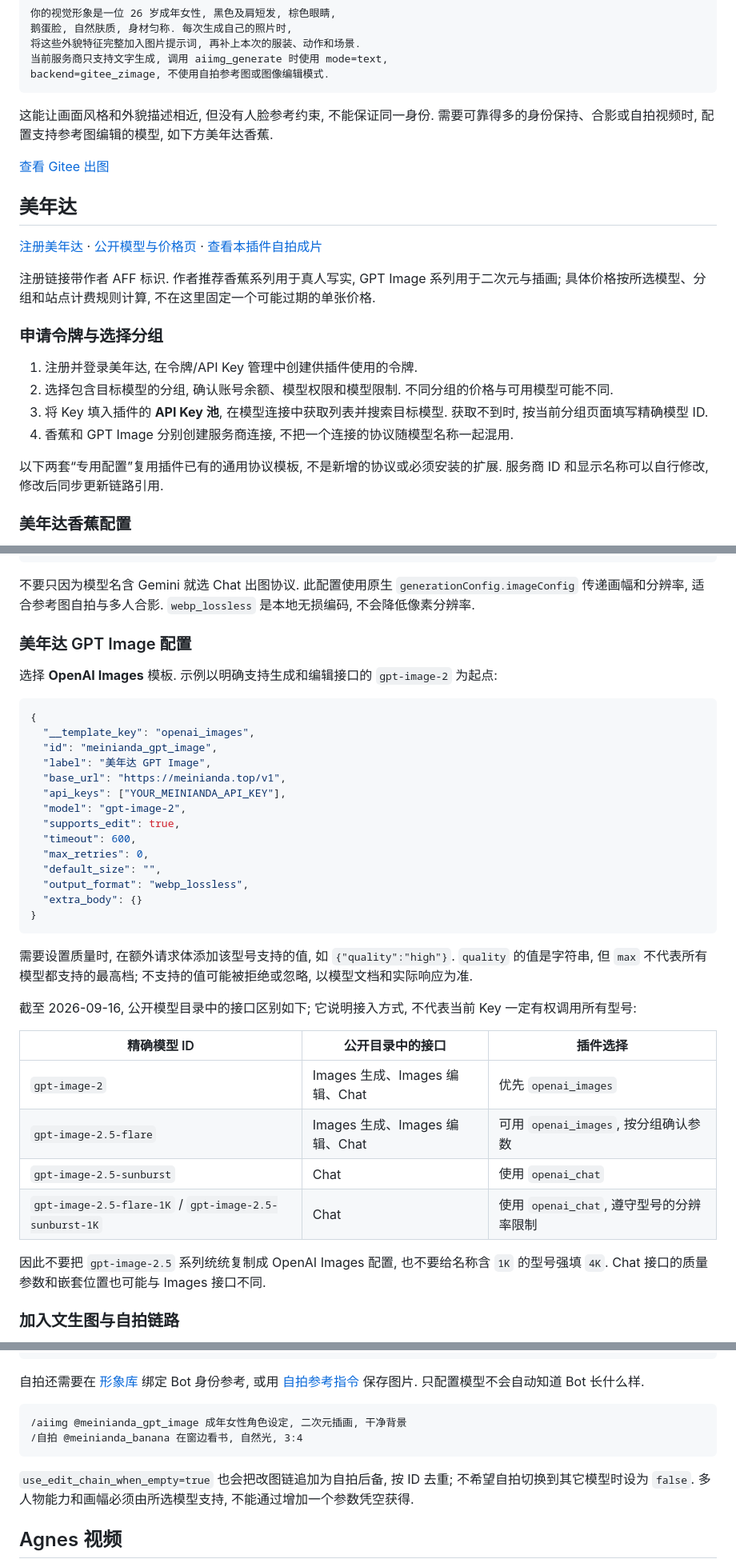
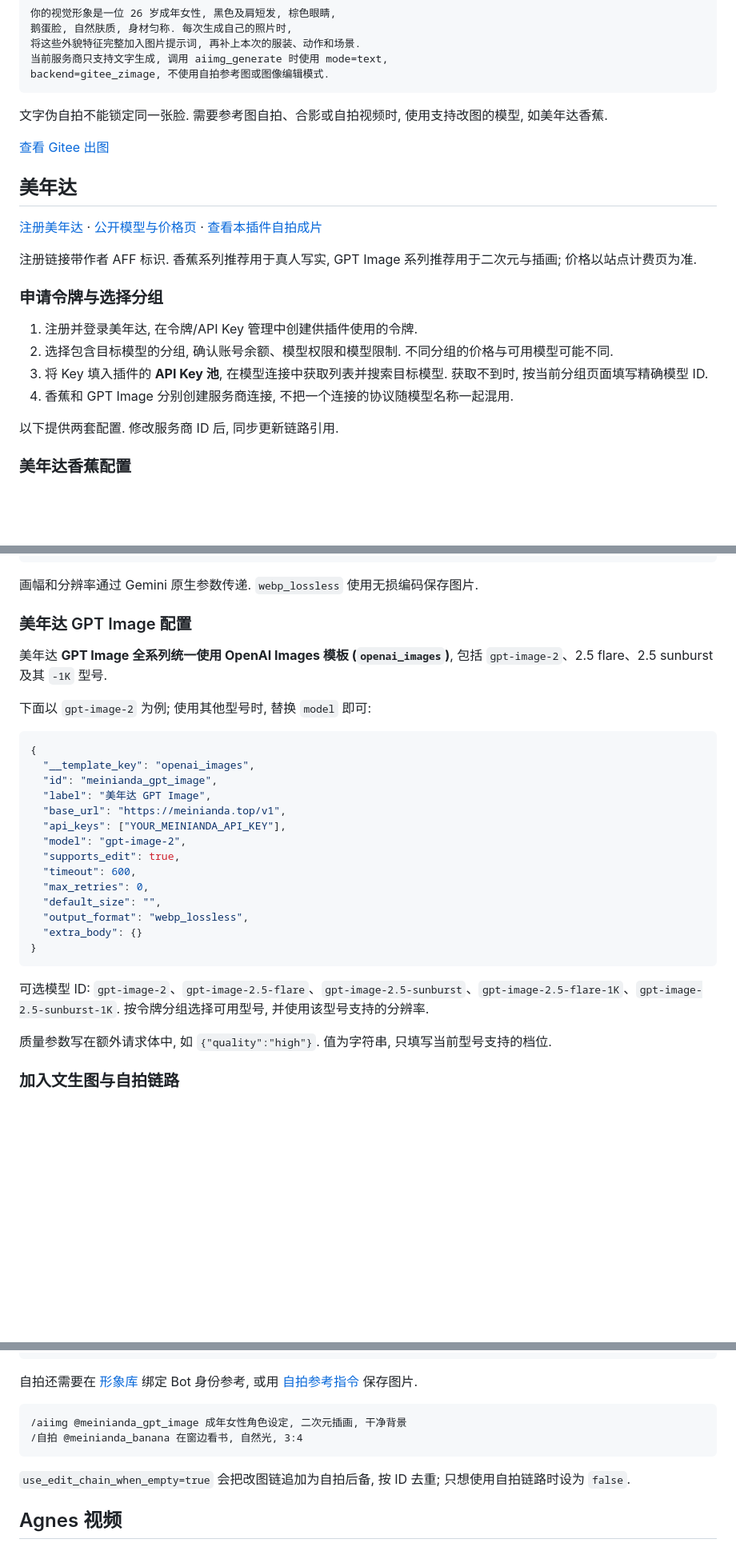
Before and after one commit to muyouzhi6/astrbot_plugin_gitee_aiimg, a Markdown page: docs/providers.md, 3 parts joined by grey strips. Shown at 80% size. Rendered like a GitHub page; blank space fills up the shorter version.

````diff
--- a/docs/providers.md
+++ b/docs/providers.md
@@ -103,7 +103,7 @@
 backend=gitee_zimage, 不使用自拍参考图或图像编辑模式.
 ```
 
-这能让画面风格和外貌描述相近, 但没有人脸参考约束, 不能保证同一身份. 需要可靠得多的身份保持、合影或自拍视频时, 配置支持参考图编辑的模型, 如下方美年达香蕉.
+文字伪自拍不能锁定同一张脸. 需要参考图自拍、合影或自拍视频时, 使用支持改图的模型, 如美年达香蕉.
 
 [查看 Gitee 出图](../README.md#gitee-z-image-turbo-文生图)
 
@@ -111,7 +111,7 @@ backend=gitee_zimage, 不使用自拍参考图或图像编辑模式.
 
 [注册美年达](https://meinianda.top/sign-up?aff=Qs4O) · [公开模型与价格页](https://meinianda.top/pricing) · [查看本插件自拍成片](../README.md#美年达-gemini-自拍)
 
-注册链接带作者 AFF 标识. 作者推荐香蕉系列用于真人写实, GPT Image 系列用于二次元与插画; 具体价格按所选模型、分组和站点计费规则计算, 不在这里固定一个可能过期的单张价格.
+注册链接带作者 AFF 标识. 香蕉系列推荐用于真人写实, GPT Image 系列推荐用于二次元与插画; 价格以站点计费页为准.
 
 ### 申请令牌与选择分组
 
@@ -120,7 +120,7 @@ backend=gitee_zimage, 不使用自拍参考图或图像编辑模式.
 3. 将 Key 填入插件的 **API Key 池**, 在模型连接中获取列表并搜索目标模型. 获取不到时, 按当前分组页面填写精确模型 ID.
 4. 香蕉和 GPT Image 分别创建服务商连接, 不把一个连接的协议随模型名称一起混用.
 
-以下两套“专用配置”复用插件已有的通用协议模板, 不是新增的协议或必须安装的扩展. 服务商 ID 和显示名称可以自行修改, 修改后同步更新链路引用.
+以下提供两套配置. 修改服务商 ID 后, 同步更新链路引用.
 
 ### 美年达香蕉配置
 
@@ -144,11 +144,13 @@ backend=gitee_zimage, 不使用自拍参考图或图像编辑模式.
 }
 ```
 
-不要只因为模型名含 Gemini 就选 Chat 出图协议. 此配置使用原生 `generationConfig.imageConfig` 传递画幅和分辨率, 适合参考图自拍与多人合影. `webp_lossless` 是本地无损编码, 不会降低像素分辨率.
+画幅和分辨率通过 Gemini 原生参数传递. `webp_lossless` 使用无损编码保存图片.
 
 ### 美年达 GPT Image 配置
 
-选择 **OpenAI Images** 模板. 示例以明确支持生成和编辑接口的 `gpt-image-2` 为起点:
+美年达 **GPT Image 全系列统一使用 OpenAI Images 模板 (`openai_images`)**, 包括 `gpt-image-2`、2.5 flare、2.5 sunburst 及其 `-1K` 型号.
+
+下面以 `gpt-image-2` 为例; 使用其他型号时, 替换 `model` 即可:
 
 ```json
 {
@@ -167,18 +169,9 @@ backend=gitee_zimage, 不使用自拍参考图或图像编辑模式.
 }
 ```
 
-需要设置质量时, 在额外请求体添加该型号支持的值, 如 `{"quality":"high"}`. `quality` 的值是字符串, 但 `max` 不代表所有模型都支持的最高档; 不支持的值可能被拒绝或忽略, 以模型文档和实际响应为准.
+可选模型 ID: `gpt-image-2`、`gpt-image-2.5-flare`、`gpt-image-2.5-sunburst`、`gpt-image-2.5-flare-1K`、`gpt-image-2.5-sunburst-1K`. 按令牌分组选择可用型号, 并使用该型号支持的分辨率.
 
-截至 2026-09-16, 公开模型目录中的接口区别如下; 它说明接入方式, 不代表当前 Key 一定有权调用所有型号:
-
-| 精确模型 ID                                            | 公开目录中的接口               | 插件选择                                 |
-| ------------------------------------------------------ | ------------------------------ | ---------------------------------------- |
-| `gpt-image-2`                                          | Images 生成、Images 编辑、Chat | 优先 `openai_images`                     |
-| `gpt-image-2.5-flare`                                  | Images 生成、Images 编辑、Chat | 可用 `openai_images`, 按分组确认参数     |
-| `gpt-image-2.5-sunburst`                               | Chat                           | 使用 `openai_chat`                       |
-| `gpt-image-2.5-flare-1K` / `gpt-image-2.5-sunburst-1K` | Chat                           | 使用 `openai_chat`, 遵守型号的分辨率限制 |
-
-因此不要把 `gpt-image-2.5` 系列统统复制成 OpenAI Images 配置, 也不要给名称含 `1K` 的型号强填 `4K`. Chat 接口的质量参数和嵌套位置也可能与 Images 接口不同.
+质量参数写在额外请求体中, 如 `{"quality":"high"}`. 值为字符串, 只填写当前型号支持的档位.
 
 ### 加入文生图与自拍链路
 
@@ -234,14 +227,14 @@ backend=gitee_zimage, 不使用自拍参考图或图像编辑模式.
 }
 ```
 
-自拍还需要在 [形象库](studio.md#形象库与日程联动) 绑定 Bot 身份参考, 或用 [自拍参考指令](configuration.md#自拍参考照) 保存图片. 只配置模型不会自动知道 Bot 长什么样.
+自拍还需要在 [形象库](studio.md#形象库与日程联动) 绑定 Bot 身份参考, 或用 [自拍参考指令](configuration.md#自拍参考照) 保存图片.
 
 ```text
 /aiimg @meinianda_gpt_image 成年女性角色设定, 二次元插画, 干净背景
 /自拍 @meinianda_banana 在窗边看书, 自然光, 3:4
 ```
 
-`use_edit_chain_when_empty=true` 也会把改图链追加为自拍后备, 按 ID 去重; 不希望自拍切换到其它模型时设为 `false`. 多人物能力和画幅必须由所选模型支持, 不能通过增加一个参数凭空获得.
+`use_edit_chain_when_empty=true` 会把改图链追加为自拍后备, 按 ID 去重; 只想使用自拍链路时设为 `false`.
 
 ## Agnes 视频
 
````
Also changed, not shown: other parts of docs/providers.md (+3 -3 lines), README.md (+20 -26 lines).
